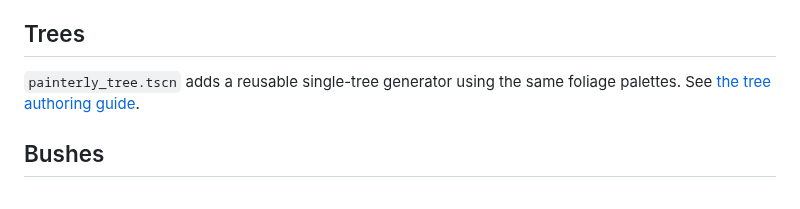
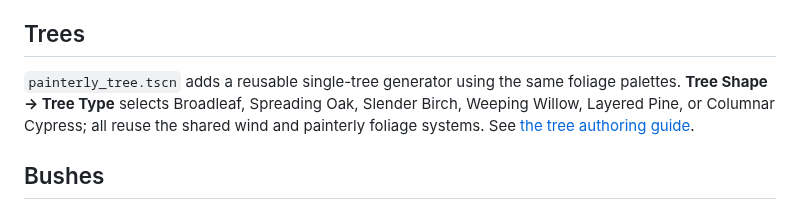
Before and after one commit to sorenair/memories, a Markdown page: components/foliage/README.md, the part around the change. Drawn GitHub-style.

Commit message:
tree updates to canopies

```diff
--- a/components/foliage/README.md
+++ b/components/foliage/README.md
@@ -40,7 +40,7 @@ The grass check covers repeatable generation, seed variation, the geometry budge
 
 ## Trees
 
-`painterly_tree.tscn` adds a reusable single-tree generator using the same foliage palettes. See [the tree authoring guide](TREES.md).
+`painterly_tree.tscn` adds a reusable single-tree generator using the same foliage palettes. **Tree Shape → Tree Type** selects Broadleaf, Spreading Oak, Slender Birch, Weeping Willow, Layered Pine, or Columnar Cypress; all reuse the shared wind and painterly foliage systems. See [the tree authoring guide](TREES.md).
 
 ## Bushes
 
```
Also changed, not shown: README.md (+1 -1 lines), components/foliage/TREES.md (+27 -4 lines), docs/tree-variants.png (added), 11 other files.
